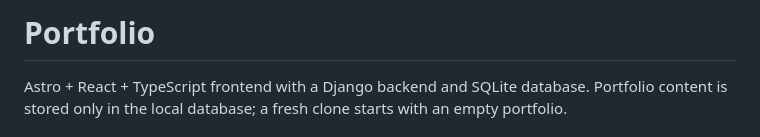
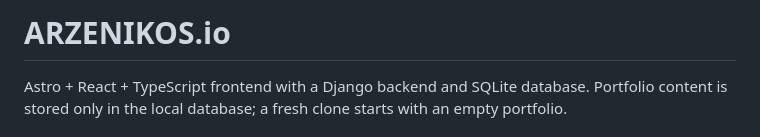
Before and after one commit to arzen1kos/arzen1kos.github.io, a Markdown page: README.md, the part around the change. GitHub-like rendering.

Commit message:
📄 (docs): Update README

```diff
--- a/README.md
+++ b/README.md
@@ -1,4 +1,4 @@
-# Portfolio
+# ARZENIKOS.io
 
 Astro + React + TypeScript frontend with a Django backend and SQLite database.
 Portfolio content is stored only in the local database; a fresh clone starts
```
